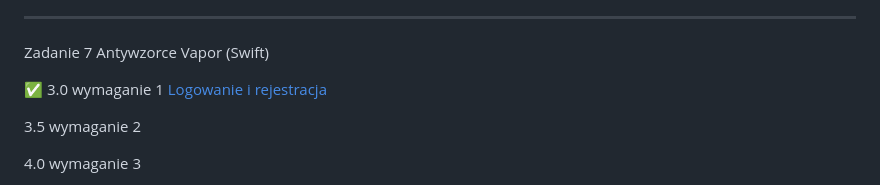
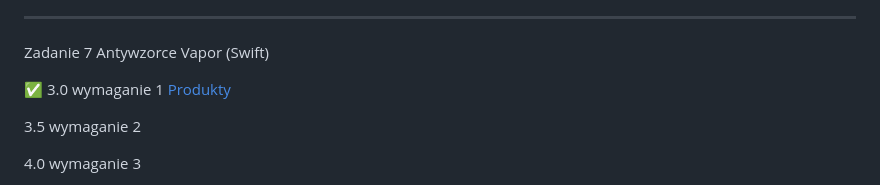
Before and after one commit to tropat/obiektowe, a Markdown page: README.md, the part around the change. Rendered like a GitHub page.

```diff
--- a/README.md
+++ b/README.md
@@ -116,7 +116,7 @@ SonarCloud: https://sonarcloud.io/code?id=tropat_sonar-react&selected=tropat_son
 
 Zadanie 7 Antywzorce Vapor (Swift)
 
-✅ 3.0 wymaganie 1 [Logowanie i rejestracja](https://github.com/tropat/obiektowe/commit/6a41041b040b929134784d85ab2491649242397a)
+✅ 3.0 wymaganie 1 [Produkty](https://github.com/tropat/obiektowe/commit/6a41041b040b929134784d85ab2491649242397a)
 
  3.5 wymaganie 2
 
```
